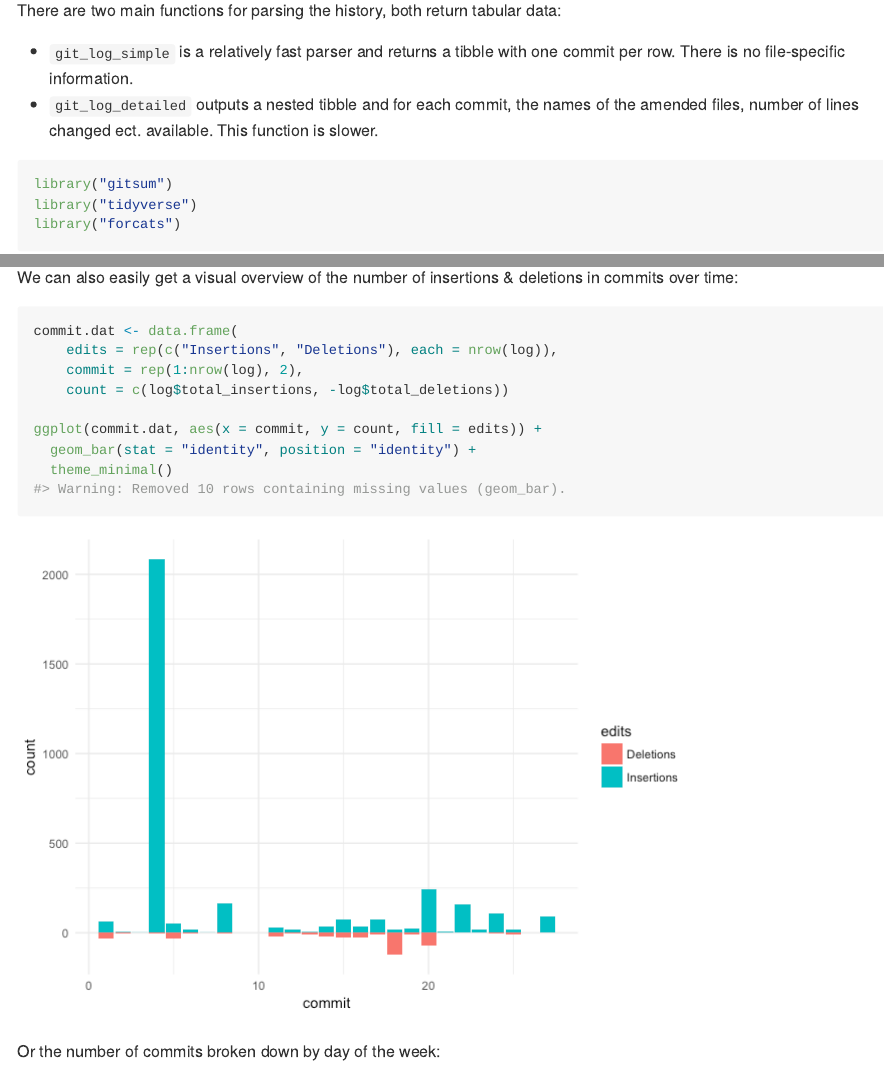
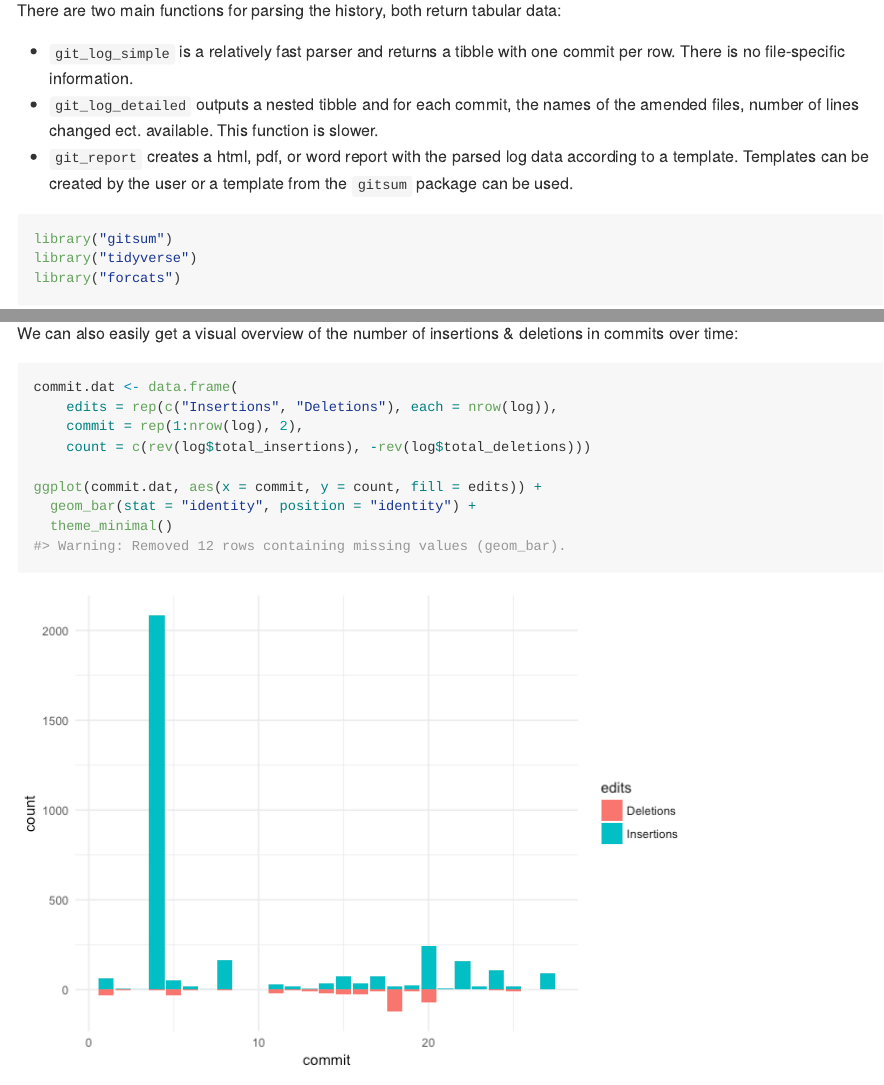
Before and after one commit to lorenzwalthert/gitsum, an R Markdown document (README.Rmd): the page in a window 1100 px wide, from 200 px down, and a second part further down, joined at a grey line. The pictures show the output file README.md that the author committed with the source, drawn offline in the style of GitHub; badge pictures from the web are left out.

Commit message:
add section on report generation

````diff
--- a/README.Rmd
+++ b/README.Rmd
@@ -32,6 +32,9 @@ There are two main functions for parsing the history, both return tabular data:
 * `git_log_detailed` outputs a nested tibble and for each commit, the names
   of the amended files, number of lines changed ect. available. This function
   is slower.
+* `git_report` creates a html, pdf, or word report with the parsed log data
+  according to a template. Templates can be created by the user or a template
+  from the `gitsum` package can be used.
 
 ```{r, message=FALSE, warning=FALSE}
 library("gitsum")
@@ -78,7 +81,7 @@ We can also easily get a visual overview of the number of insertions & deletions
 commit.dat <- data.frame(
     edits = rep(c("Insertions", "Deletions"), each = nrow(log)),
     commit = rep(1:nrow(log), 2),
-    count = c(log$total_insertions, -log$total_deletions))
+    count = c(rev(log$total_insertions), -rev(log$total_deletions)))
 
 ggplot(commit.dat, aes(x = commit, y = count, fill = edits)) +
   geom_bar(stat = "identity", position = "identity") +
````
Also changed, not shown: README.md.
